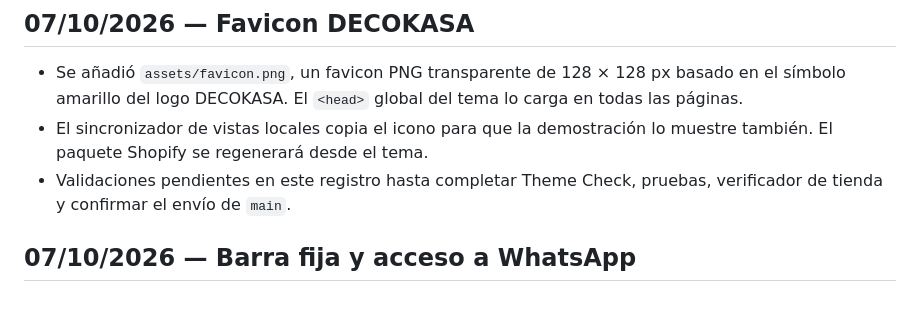
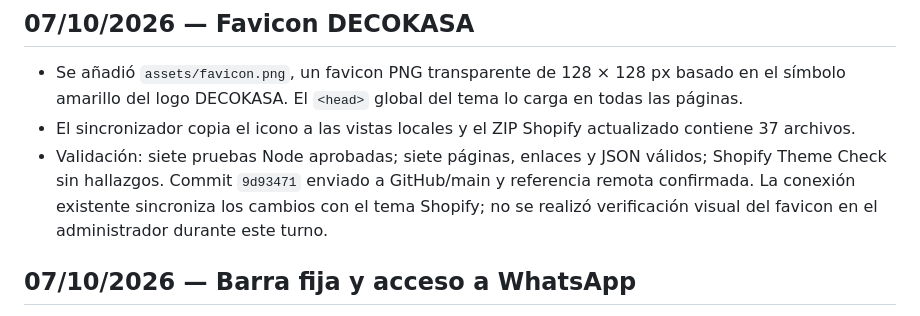
Before and after one commit to marketingvivibox-pixel/WEB-DECOKASA-2026-ALFIN, a Markdown page: docs/progress.md, the part around the change. Rendered like a GitHub page.

Commit message:
Document favicon validation

```diff
--- a/docs/progress.md
+++ b/docs/progress.md
@@ -3,8 +3,8 @@
 ## 07/10/2026 — Favicon DECOKASA
 
 - Se añadió `assets/favicon.png`, un favicon PNG transparente de 128 × 128 px basado en el símbolo amarillo del logo DECOKASA. El `<head>` global del tema lo carga en todas las páginas.
-- El sincronizador de vistas locales copia el icono para que la demostración lo muestre también. El paquete Shopify se regenerará desde el tema.
-- Validaciones pendientes en este registro hasta completar Theme Check, pruebas, verificador de tienda y confirmar el envío de `main`.
+- El sincronizador copia el icono a las vistas locales y el ZIP Shopify actualizado contiene 37 archivos.
+- Validación: siete pruebas Node aprobadas; siete páginas, enlaces y JSON válidos; Shopify Theme Check sin hallazgos. Commit `9d93471` enviado a GitHub/main y referencia remota confirmada. La conexión existente sincroniza los cambios con el tema Shopify; no se realizó verificación visual del favicon en el administrador durante este turno.
 
 ## 07/10/2026 — Barra fija y acceso a WhatsApp
 
```
